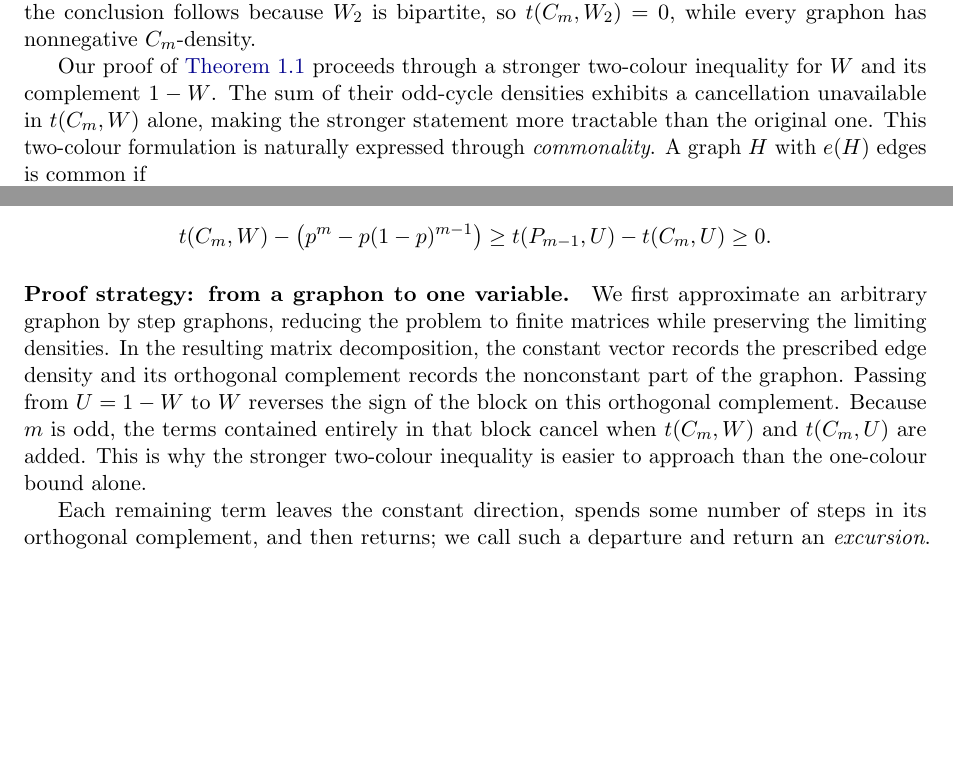
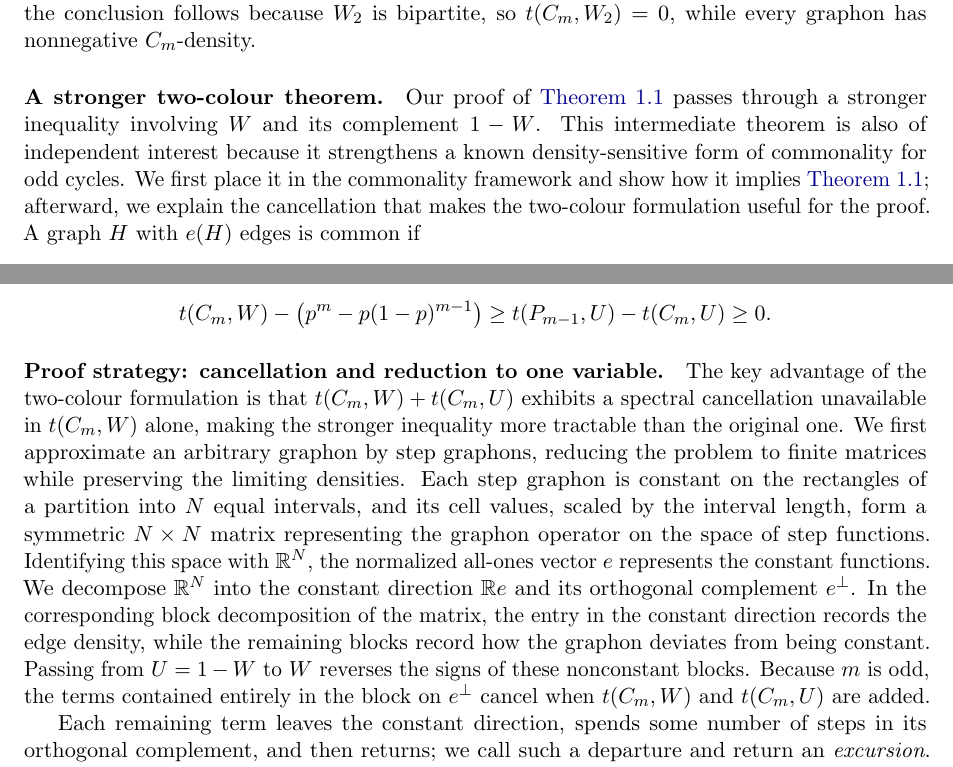
Before and after one commit to hongseok-yang/neural-combinatorics, a LaTeX paper (papers/oddcycle_bound/paper.tex): two parts of pages 3 and 4 of 24, joined at a grey line, cut so that both start at the same text, the shorter picture padded with empty space. Compiled offline with pdfLaTeX.

Commit message:
in the middle of revising the intro

```diff
--- a/papers/oddcycle_bound/paper.tex
+++ b/papers/oddcycle_bound/paper.tex
@@ -228,9 +228,10 @@ At the edge densities $p=1-1/k$ with $k\ge3$, \Cref{thm:main} yields the exact e
 For $k\ge3$, \eqref{eq:intro-kpartite-value} shows that $W_k$ attains the lower bound in \Cref{thm:main}.
 For $k=2$, the conclusion follows because $W_2$ is bipartite, so $\tC m{W_2}=0$, while every graphon has nonnegative $C_m$-density.
 
-Our proof of \Cref{thm:main} proceeds through a stronger two-colour inequality for $W$ and its complement $1-W$.
-The sum of their odd-cycle densities exhibits a cancellation unavailable in $\tC mW$ alone, making the stronger statement more tractable than the original one.
-This two-colour formulation is naturally expressed through \emph{commonality}.
+\paragraph{A stronger two-colour theorem.}
+Our proof of \Cref{thm:main} passes through a stronger inequality involving $W$ and its complement $1-W$.
+This intermediate theorem is also of independent interest because it strengthens a known density-sensitive form of commonality for odd cycles.
+We first place it in the commonality framework and show how it implies \Cref{thm:main}; afterward, we explain the cancellation that makes the two-colour formulation useful for the proof.
 A graph $H$ with $e(H)$ edges is common if
 \[
   \dens HW+\dens H{1-W}\ge2^{1-e(H)}
@@ -269,12 +270,15 @@ Subtracting this inequality from \eqref{eq:intro-commonality} and using $p+q=1$,
   \tC mW-\bigl(\goal\bigr)\ge\tP{m-1}U-\tC mU\ge0.
 \]
 
-\paragraph{Proof strategy: from a graphon to one variable.}
+\paragraph{Proof strategy: cancellation and reduction to one variable.}
+The key advantage of the two-colour formulation is that $\tC mW+\tC mU$ exhibits a spectral cancellation unavailable in $\tC mW$ alone, making the stronger inequality more tractable than the original one.
 We first approximate an arbitrary graphon by step graphons, reducing the problem to finite matrices while preserving the limiting densities.
-In the resulting matrix decomposition, the constant vector records the prescribed edge density and its orthogonal complement records the nonconstant part of the graphon.
-Passing from $U=1-W$ to $W$ reverses the sign of the block on this orthogonal complement.
-Because $m$ is odd, the terms contained entirely in that block cancel when $\tC mW$ and $\tC mU$ are added.
-This is why the stronger two-colour inequality is easier to approach than the one-colour bound alone.
+Each step graphon is constant on the rectangles of a partition into $N$ equal intervals, and its cell values, scaled by the interval length, form a symmetric $N\times N$ matrix representing the graphon operator on the space of step functions.
+Identifying this space with $\mathbb R^N$, the normalized all-ones vector $e$ represents the constant functions.
+We decompose $\mathbb R^N$ into the constant direction $\mathbb R e$ and its orthogonal complement $e^\perp$.
+In the corresponding block decomposition of the matrix, the entry in the constant direction records the edge density, while the remaining blocks record how the graphon deviates from being constant.
+Passing from $U=1-W$ to $W$ reverses the signs of these nonconstant blocks.
+Because $m$ is odd, the terms contained entirely in the block on $e^\perp$ cancel when $\tC mW$ and $\tC mU$ are added.
 
 Each remaining term leaves the constant direction, spends some number of steps in its orthogonal complement, and then returns; we call such a departure and return an \emph{excursion}.
 Rather than track exponentially many matrix terms individually, we group them by their number $r$ of excursions.
```
